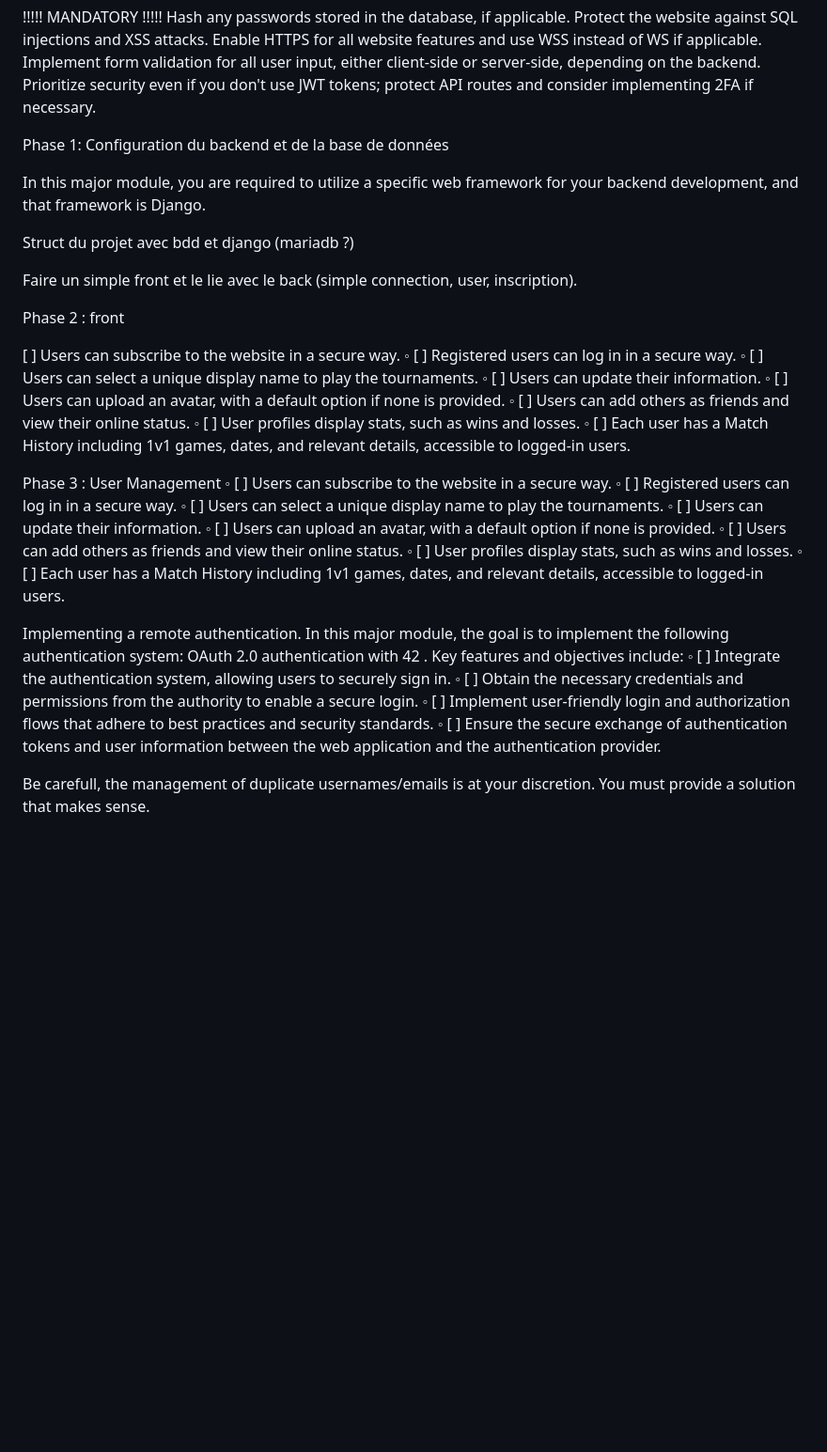
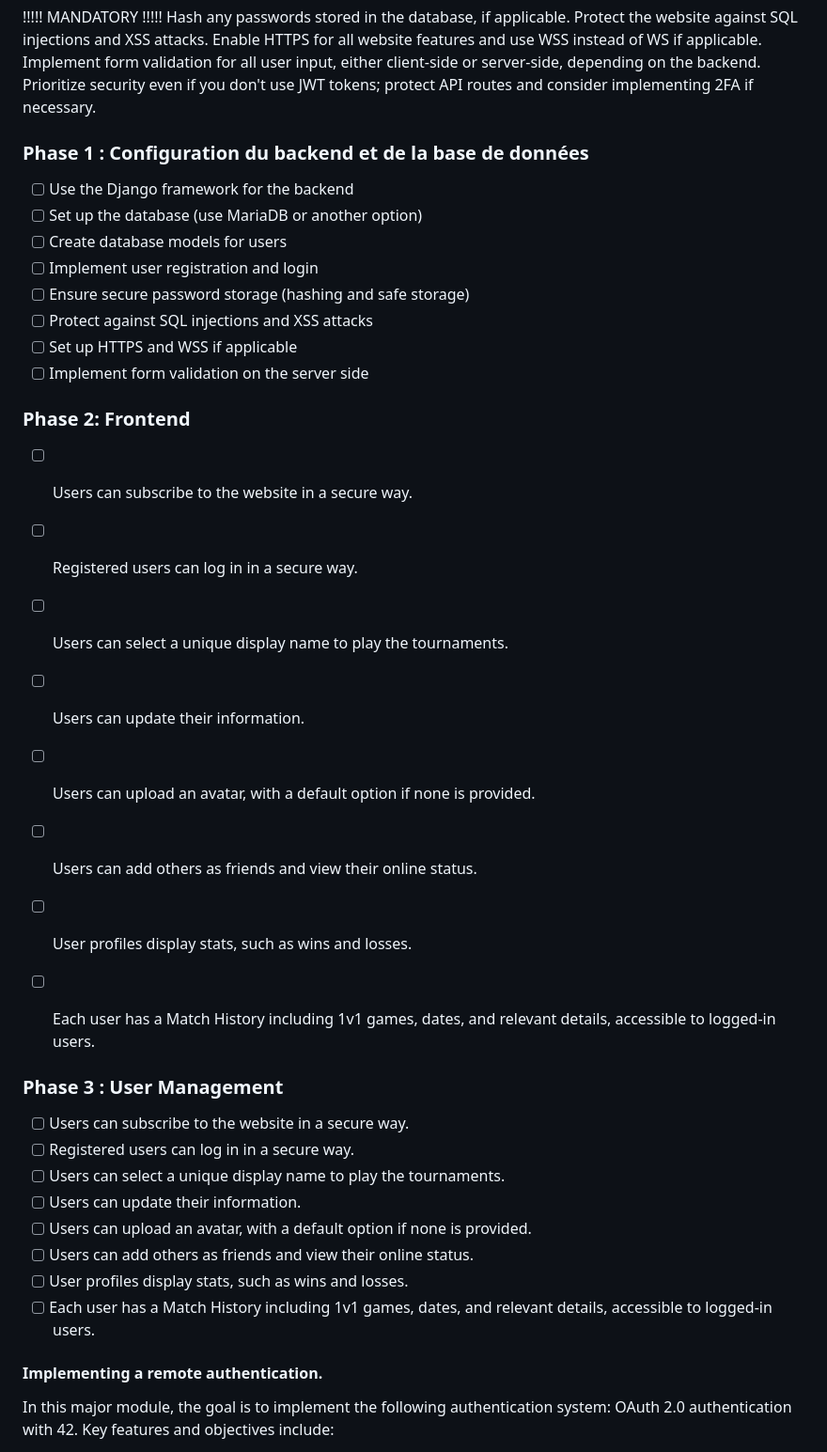
Before and after one commit to louismdv/transcendence__Pong, a Markdown page: README.md, the part around the change printed below. Shown: that part at 94% size. Drawn GitHub-style; blank space fills up the shorter version.

```diff
--- a/README.md
+++ b/README.md
@@ -37,46 +39,41 @@ Prioritize security even if you don't use JWT tokens; protect API routes and con
 
 
 
-Phase 1: Configuration du backend et de la base de données
+### Phase 1 : Configuration du backend et de la base de données
 
-In this major module, you are required to utilize a specific web framework for your
-backend development, and that framework is Django.
+- [ ] Use the Django framework for the backend
+- [ ] Set up the database (use MariaDB or another option)
+- [ ] Create database models for users
+- [ ] Implement user registration and login
+- [ ] Ensure secure password storage (hashing and safe storage)
+- [ ] Protect against SQL injections and XSS attacks
+- [ ] Set up HTTPS and WSS if applicable
+- [ ] Implement form validation on the server side
 
-Struct du projet avec bdd et django (mariadb ?)
+### Phase 2: Frontend
 
-Faire un simple front et le lie avec le back (simple connection, user, inscription).
-
-Phase 2 : front
-
- [ ] Users can subscribe to the website in a secure way.
-◦ [ ] Registered users can log in in a secure way.
-◦ [ ] Users can select a unique display name to play the tournaments.
-◦ [ ] Users can update their information.
-◦ [ ] Users can upload an avatar, with a default option if none is provided.
-◦ [ ] Users can add others as friends and view their online status.
-◦ [ ] User profiles display stats, such as wins and losses.
-◦ [ ] Each user has a Match History including 1v1 games, dates, and relevant details, accessible to logged-in users.
+- [ ] Users can subscribe to the website in a secure way.
+- [ ] Registered users can log in in a secure way.
+- [ ] Users can select a unique display name to play the tournaments.
+- [ ] Users can update their information.
+- [ ] Users can upload an avatar, with a default option if none is provided.
+- [ ] Users can add others as friends and view their online status.
+- [ ] User profiles display stats, such as wins and losses.
+- [ ] Each user has a Match History including 1v1 games, dates, and relevant details, accessible to logged-in users.
 
 
-Phase 3 :  User Management
-◦ [ ] Users can subscribe to the website in a secure way.
-◦ [ ] Registered users can log in in a secure way.
-◦ [ ] Users can select a unique display name to play the tournaments.
-◦ [ ] Users can update their information.
-◦ [ ] Users can upload an avatar, with a default option if none is provided.
-◦ [ ] Users can add others as friends and view their online status.
-◦ [ ] User profiles display stats, such as wins and losses.
-◦ [ ] Each user has a Match History including 1v1 games, dates, and relevant details, accessible to logged-in users.
+### Phase 3 :  User Management
 
-Implementing a remote authentication.
-   In this major module, the goal is to implement the following authentication system:
-OAuth 2.0 authentication with 42 . Key features and objectives include:
-◦ [ ] Integrate the authentication system, allowing users to securely sign in.
-◦ [ ] Obtain the necessary credentials and permissions from the authority to enable a secure login.
-◦ [ ] Implement user-friendly login and authorization flows that adhere to best practices and security standards.
-◦ [ ] Ensure the secure exchange of authentication tokens and user information
-between the web application and the authentication provider.
+- [ ] Users can subscribe to the website in a secure way.
+- [ ] Registered users can log in in a secure way.
+- [ ] Users can select a unique display name to play the tournaments.
+- [ ] Users can update their information.
+- [ ] Users can upload an avatar, with a default option if none is provided.
+- [ ] Users can add others as friends and view their online status.
+- [ ] User profiles display stats, such as wins and losses.
+- [ ] Each user has a Match History including 1v1 games, dates, and relevant details, accessible to logged-in users.
 
-Be carefull, the management of duplicate usernames/emails is at your
-discretion. You must provide a solution that makes sense.
+#### Implementing a remote authentication.
+In this major module, the goal is to implement the following authentication system:
+OAuth 2.0 authentication with 42. Key features and objectives include:
 
```
Also changed, not shown: other parts of README.md (+33 -23 lines).
